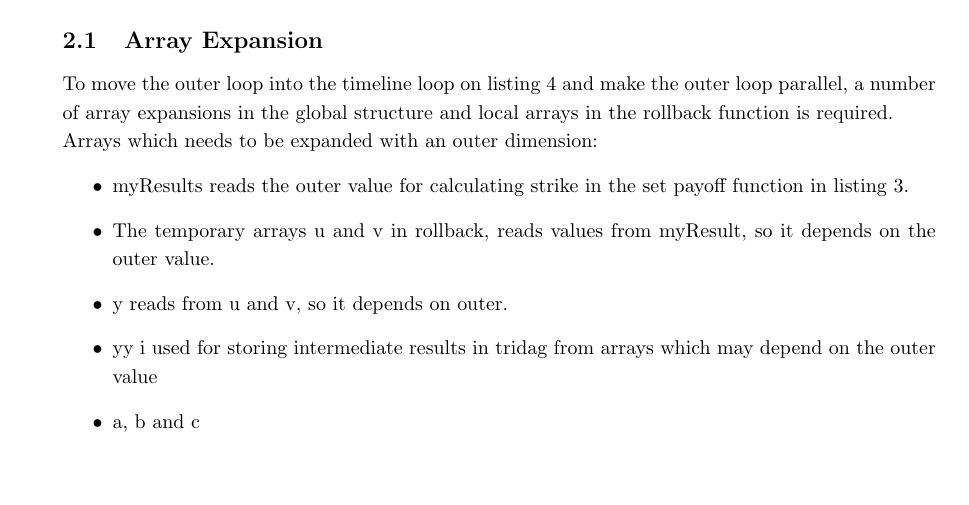
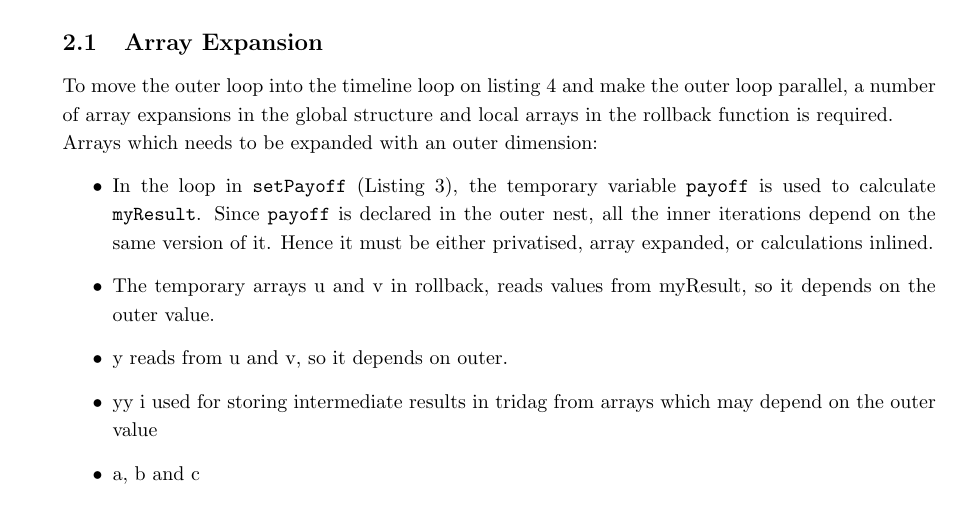
Before and after one commit to smaibom/pmphproject, a LaTeX document (report/main.tex, which reads report/transformations.tex): part of page 6 of 9, cut so that both start at the same text, the shorter picture padded with empty space. Compiled offline with pdfLaTeX.

Commit message:
added something about setPayoff

```diff
--- a/report/transformations.tex
+++ b/report/transformations.tex
@@ -5,7 +5,9 @@
 To move the outer loop into the timeline loop on listing \ref{timeloop} and make the outer loop parallel, a number of array expansions in the global structure and local arrays in the rollback function is required.\\
 Arrays which needs to be expanded with an outer dimension:
 \begin{itemize}
-\item myResults reads the outer value for calculating strike in the set payoff function in listing \ref{payoffloop}.
+\item In the loop in \verb!setPayoff! (Listing \ref{payoffloop}), the temporary variable \verb!payoff! is used to calculate
+ \verb!myResult!. Since \verb!payoff! is declared in the outer nest, all the inner iterations depend on the same version of it. Hence
+ it must be either privatised, array expanded, or calculations inlined.
 \item The temporary arrays u and v in rollback, reads values from myResult, so it depends on the outer value.
 \item y reads from u and v, so it depends on outer.
 \item yy i used for storing intermediate results in tridag from arrays which may depend on the outer value
```
